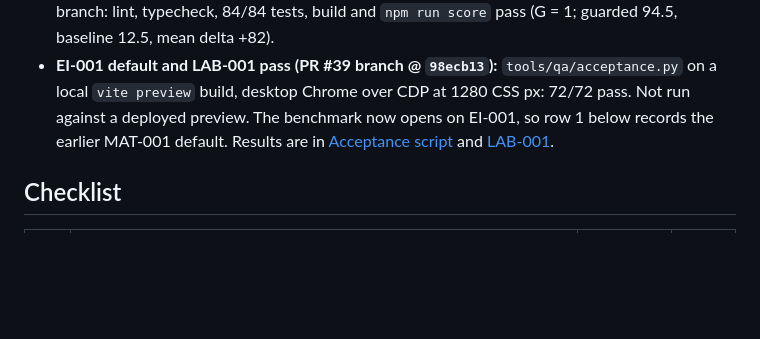
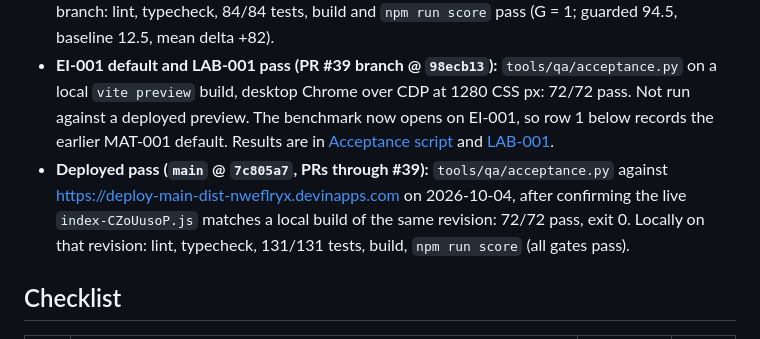
Before and after one commit to neomatrix369/falsifybench, a Markdown page: docs/QA.md, the part around the change. Drawn GitHub-style; blank space fills up the shorter version.

Commit message:
docs: record deployed acceptance pass (FB-25), mark FB-37/FB-39 skipped in work log
Co-Authored-By: Devin AI <158243242+devin-ai-integration[bot]@users.noreply.github.com>

```diff
--- a/docs/QA.md
+++ b/docs/QA.md
@@ -9,6 +9,7 @@ Read-only acceptance review of FalsifyBench against the playbook's **Acceptance
 - **Run-log trace pass (PRs #14–#17):** browser checks on a local Vite build of PR #15 (`e1cc7e4`), then a spot-check of the #16 fixes on `main` @ `3d84f56`, desktop Chrome at 1280 CSS px. `main` @ `c76a92c`: lint, typecheck, 48/48 tests, build, `npm run frs` SHIP 0.9913 (no gate, acceptance or alignment failures). Results are in [Run log trace](#run-log-trace); F6–F7 are below.
 - **After #18 (`npm run frs` replaced by `npm run score`):** `main` @ `97662b7` merged with this branch: lint, typecheck, 84/84 tests, build and `npm run score` pass (G = 1; guarded 94.5, baseline 12.5, mean delta +82).
 - **EI-001 default and LAB-001 pass (PR #39 branch @ `98ecb13`):** `tools/qa/acceptance.py` on a local `vite preview` build, desktop Chrome over CDP at 1280 CSS px: 72/72 pass. Not run against a deployed preview. The benchmark now opens on EI-001, so row 1 below records the earlier MAT-001 default. Results are in [Acceptance script](#acceptance-script) and [LAB-001](#lab-001-stale-robot-arm-state).
+- **Deployed pass (`main` @ `7c805a7`, PRs through #39):** `tools/qa/acceptance.py` against <https://deploy-main-dist-nweflryx.devinapps.com> on 2026-10-04, after confirming the live `index-CZoUusoP.js` matches a local build of the same revision: 72/72 pass, exit 0. Locally on that revision: lint, typecheck, 131/131 tests, build, `npm run score` (all gates pass).
 
 ## Checklist
 
```
Also changed, not shown: docs/IMPLEMENTATION_MOSCOW.md (+8 -6 lines).
